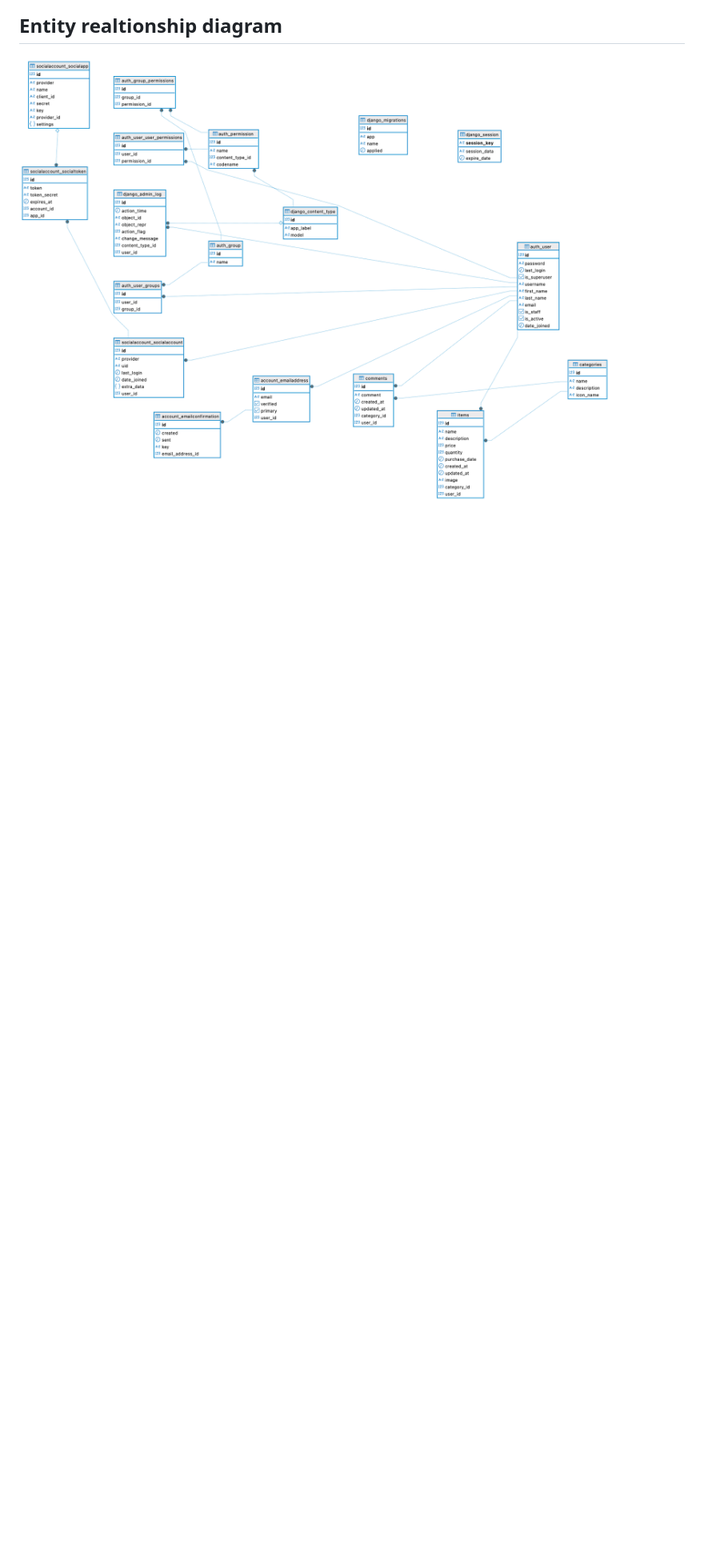
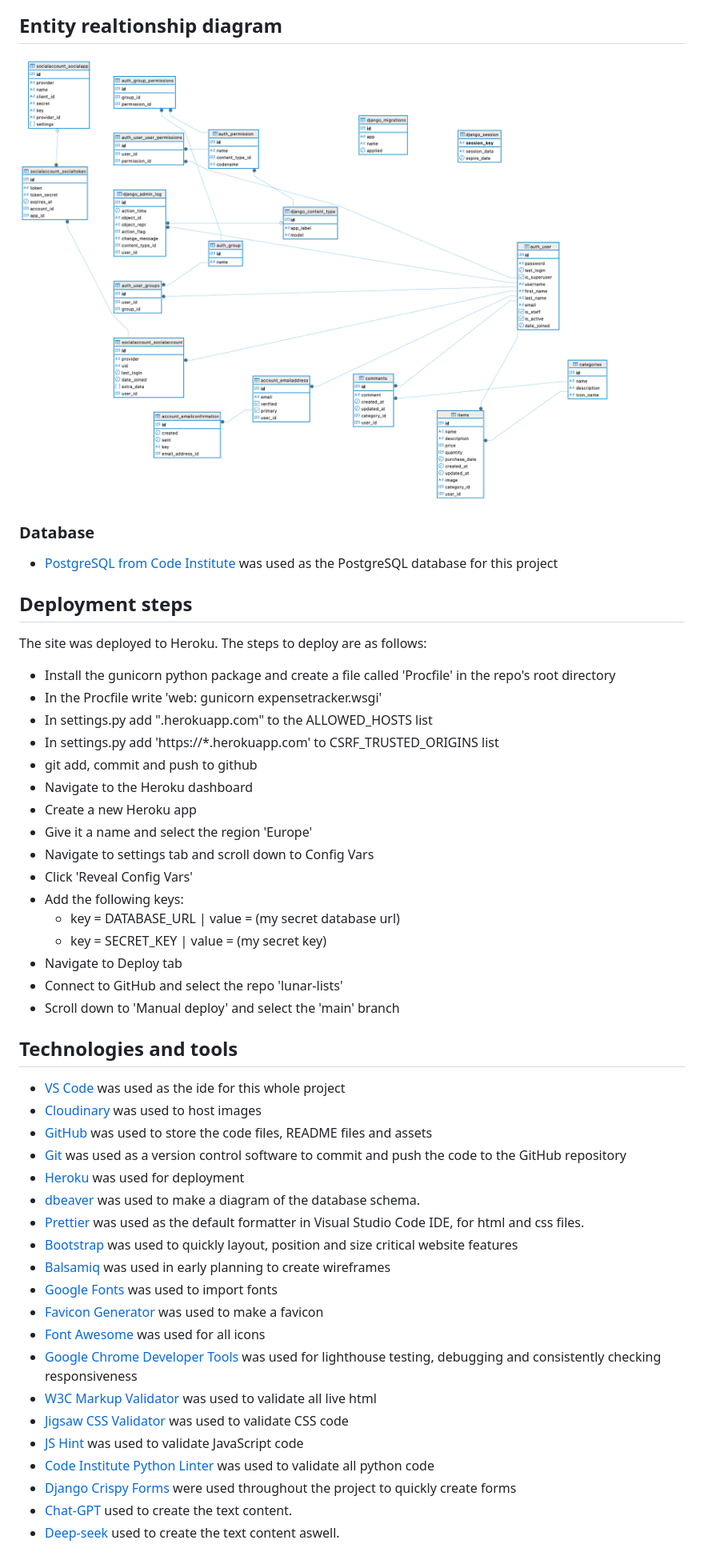
Before and after one commit to lindanwajei2205/personal-expense-tracker, a Markdown page: README.md, the part around one of its changes. Shown at 80% size. Rendered like a GitHub page; blank space fills up the shorter version.

Commit message:
upadate readme

```diff
--- a/README.md
+++ b/README.md
@@ -293,3 +295,51 @@ Python validations for the below;
 
 ## Entity realtionship diagram
 ![ERD](documents/ERD.png)
+
+### Database
+
+- [PostgreSQL from Code Institute](https://dbs.ci-dbs.net/) was used as the PostgreSQL database for this project
+
+## Deployment steps
+
+The site was deployed to Heroku. The steps to deploy are as follows:
+- Install the gunicorn python package and create a file called 'Procfile' in the repo's root directory
+- In the Procfile write 'web: gunicorn expensetracker.wsgi'
+- In settings.py add ".herokuapp.com" to the ALLOWED_HOSTS list
+- In settings.py add 'https://*.herokuapp.com' to CSRF_TRUSTED_ORIGINS list
+- git add, commit and push to github
+- Navigate to the Heroku dashboard
+- Create a new Heroku app
+- Give it a name and select the region 'Europe'
+- Navigate to settings tab and scroll down to Config Vars
+- Click 'Reveal Config Vars'
+- Add the following keys:
+    - key = DATABASE_URL | value = (my secret database url)
+    - key = SECRET_KEY | value = (my secret key)
+- Navigate to Deploy tab
+- Connect to GitHub and select the repo 'lunar-lists'
+- Scroll down to 'Manual deploy' and select the 'main' branch
+
+## Technologies and tools
+
+- [VS Code](https://code.visualstudio.com/ "link to visual studio code webpage") was used as the ide for this whole project
+- [Cloudinary](https://cloudinary.com/ "link to cloudinary homepage") was used to host images
+- [GitHub](https://github.com/ "link to github webpage") was used to store the code files, README files and assets
+- [Git](https://git-scm.com/ "link to official git website") was used as a version control software to commit and push the code to the GitHub repository
+- [Heroku](https://id.heroku.com/login "link to Heroku login") was used for deployment
+- [dbeaver](https://dbeaver.io/ "link to dbeaver") was used to make a diagram of the database schema.
+- [Prettier](https://prettier.io/ "link to official prettier website") was used as the default formatter in Visual Studio Code IDE, for html and css files.
+- [Bootstrap](https://getbootstrap.com/ "link to official bootstrap website") was used to quickly layout, position and size critical website features
+- [Balsamiq](https://balsamiq.com/wireframes/ "link to official balsamiq website") was used in early planning to create wireframes
+- [Google Fonts](https://fonts.google.com/ "link to official google fonts website") was used to import fonts
+- [Favicon Generator](https://favicon.io/favicon-generator/ "link to official favicon generator website") was used to make a favicon
+- [Font Awesome](https://fontawesome.com/ "link to official font awesome website") was used for all icons
+- [Google Chrome Developer Tools](https://developer.chrome.com/docs/devtools/overview/ "Link to official chrome developer tools website") was used for lighthouse testing, debugging and consistently checking responsiveness
+- [W3C Markup Validator](https://validator.w3.org/ "link to official html validator") was used to validate all live html
+- [Jigsaw CSS Validator](https://jigsaw.w3.org/css-validator/ "link to official css validator") was used to validate CSS code
+- [JS Hint](https://jshint.com/ "link to official javascript validator") was used to validate JavaScript code
+- [Code Institute Python Linter](https://pep8ci.herokuapp.com/ "link to official python validator") was used to validate all python code
+- [Django Crispy Forms](https://pypi.org/project/django-crispy-forms/ "link to official crispy forms website") were used throughout the project to quickly create forms
+- [Chat-GPT](https://chat.openai.com/ "link to chat gpt")  used to create the text content.
+- [Deep-seek](https://www.deepseek.com/ "link to deepseek") used to create the text content aswell.
+
```
Also changed, not shown: other parts of README.md (+15 -1 lines).
